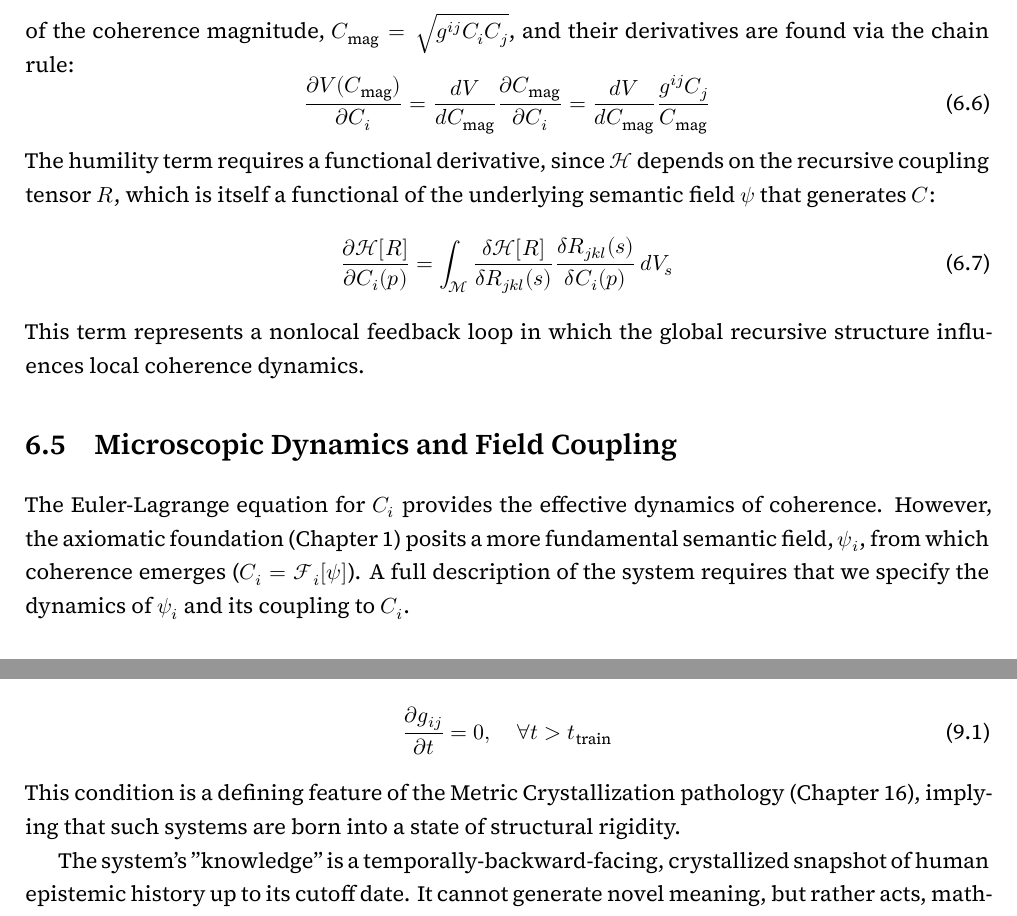
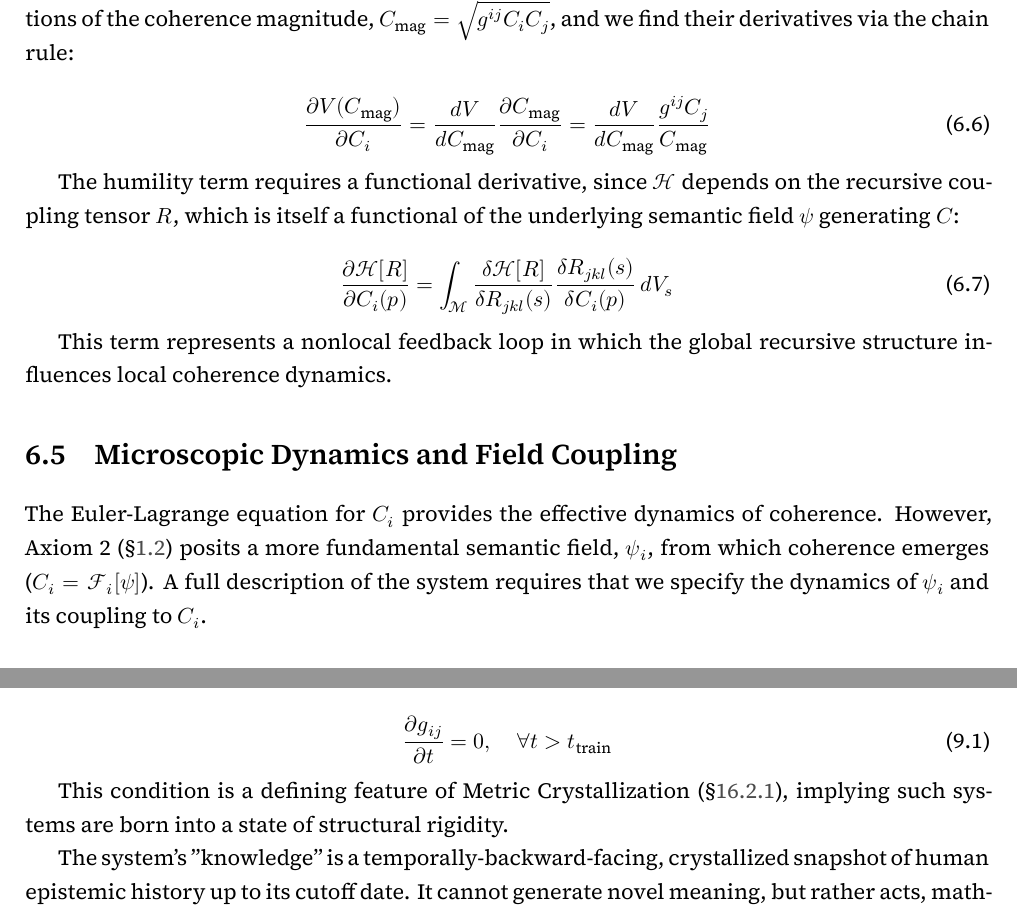
Before and after one commit to someobserver/recurgent-field-theory, a LaTeX thesis (manuscript/recurgence.tex, which reads manuscript/chapters/ch_06_recurgent_field_equation_and_lagrangian_mechanics.tex, manuscript/chapters/ch_09_temporal_architectures_and_bidirectional_flow.tex): two parts of pages 24 and 32 of 75, joined at a grey line, cut so that both start at the same text. Compiled offline with XeLaTeX.

Commit message:
chore: structural alignment and cross-references

```diff
--- a/manuscript/chapters/ch_06_recurgent_field_equation_and_lagrangian_mechanics.tex
+++ b/manuscript/chapters/ch_06_recurgent_field_equation_and_lagrangian_mechanics.tex
@@ -66,14 +78,19 @@ Substituting the components of \(\mathcal{L}\) yields the explicit equation of m
 \begin{equation}
 \Box C^i + \frac{\partial V(C_{\mathrm{mag}})}{\partial C_i} - \frac{\partial \Phi(C_{\mathrm{mag}})}{\partial C_i} + \lambda \frac{\partial \mathcal{H}[R]}{\partial C_i} = 0
 \end{equation}
-where \(\Box \equiv g^{jk}\nabla_j \nabla_k\) is the covariant d'Alembertian operator. The potential terms are functions of the coherence magnitude, \(C_{\text{mag}} = \sqrt{g^{ij} C_i C_j}\), and their derivatives are found via the chain rule:
+
+where \(\Box \equiv g^{jk}\nabla_j \nabla_k\) is the covariant d'Alembertian operator. The potential terms are functions of the coherence magnitude, \(C_{\text{mag}} = \sqrt{g^{ij} C_i C_j}\), and we find their derivatives via the chain rule:
+
 \begin{equation}
 \frac{\partial V(C_{\mathrm{mag}})}{\partial C_i} = \frac{dV}{dC_{\mathrm{mag}}} \frac{\partial C_{\mathrm{mag}}}{\partial C_i} = \frac{dV}{dC_{\mathrm{mag}}} \frac{g^{ij} C_j}{C_{\mathrm{mag}}}
 \end{equation}
-The humility term requires a functional derivative, since \(\mathcal{H}\) depends on the recursive coupling tensor \(R\), which is itself a functional of the underlying semantic field \(\psi\) that generates \(C\):
+
+The humility term requires a functional derivative, since \(\mathcal{H}\) depends on the recursive coupling tensor \(R\), which is itself a functional of the underlying semantic field \(\psi\) generating \(C\):
+
 \begin{equation}
 \frac{\partial \mathcal{H}[R]}{\partial C_i(p)} = \int_{\mathcal{M}} \frac{\delta \mathcal{H}[R]}{\delta R_{jkl}(s)} \frac{\delta R_{jkl}(s)}{\delta C_i(p)} \, dV_s
 \end{equation}
+
 This term represents a nonlocal feedback loop in which the global recursive structure influences local coherence dynamics.
 
 % ------------------------------------------------------------------------------------------------
@@ -81,7 +98,7 @@ This term represents a nonlocal feedback loop in which the global recursive stru
 \section{Microscopic Dynamics and Field Coupling}
 \label{sec:microscopic_dynamics_and_field_coupling}
 
-The Euler-Lagrange equation for \(C_i\) provides the effective dynamics of coherence. However, the axiomatic foundation (Chapter 1) posits a more fundamental semantic field, \(\psi_i\), from which coherence emerges (\(C_i = \mathcal{F}_i[\psi]\)). A full description of the system requires that we specify the dynamics of \(\psi_i\) and its coupling to \(C_i\).
+The Euler-Lagrange equation for \(C_i\) provides the effective dynamics of coherence. However, Axiom 2 (\S\ref{sec:axiom_2}) posits a more fundamental semantic field, \(\psi_i\), from which coherence emerges (\(C_i = \mathcal{F}_i[\psi]\)). A full description of the system requires that we specify the dynamics of \(\psi_i\) and its coupling to \(C_i\).
 
 % ------------------------------------------------------------------------------------------------
 
--- a/manuscript/chapters/ch_09_temporal_architectures_and_bidirectional_flow.tex
+++ b/manuscript/chapters/ch_09_temporal_architectures_and_bidirectional_flow.tex
@@ -16,10 +16,12 @@ We find the geometric properties of the Semantic Manifold \(\mathcal{M}\) permit
 Time-linear, recursive knowledge systems, such as contemporary transformer-based large language models, are characterized by a Semantic Manifold with a static or "frozen" geometry. Their metric structure is established once during a training phase, creating a fossilized representation of the knowledge distribution within a corpora of data. After this imprinting, the system's ability to evolve its own understanding ceases. The model's useful lifespan begins as a fixed, resonant structure.
 
 Formally, for any time \(t\) after the training cutoff \(t_{\text{train}}\), the metric tensor is invariant:
+
 \begin{equation}
 \frac{\partial g_{ij}}{\partial t} = 0, \quad \forall t > t_{\text{train}}
 \end{equation}
-This condition is a defining feature of the Metric Crystallization pathology (Chapter 16), implying that such systems are born into a state of structural rigidity.
+
+This condition is a defining feature of Metric Crystallization (\S\ref{sec:rigidity_pathologies}), implying such systems are born into a state of structural rigidity.
 
 The system's "knowledge" is a temporally-backward-facing, crystallized snapshot of human epistemic history up to its cutoff date. It cannot generate novel meaning, but rather acts, mathematically, as a complex resonant cavity. An input coherence pattern propagates through a fixed manifold, and the refracted output is a complex echo determined by the manifold's static geodesic pathways.
 
```
Also changed, not shown: manuscript/chapters/ch_07_autopoietic_function_and_phase_transitions.tex (+14 -1 lines), manuscript/chapters/ch_06_recurgent_field_equation_and_lagrangian_mechanics.tex (31 more changed lines), manuscript/chapters/ch_09_temporal_architectures_and_bidirectional_flow.tex (23 more changed lines).
